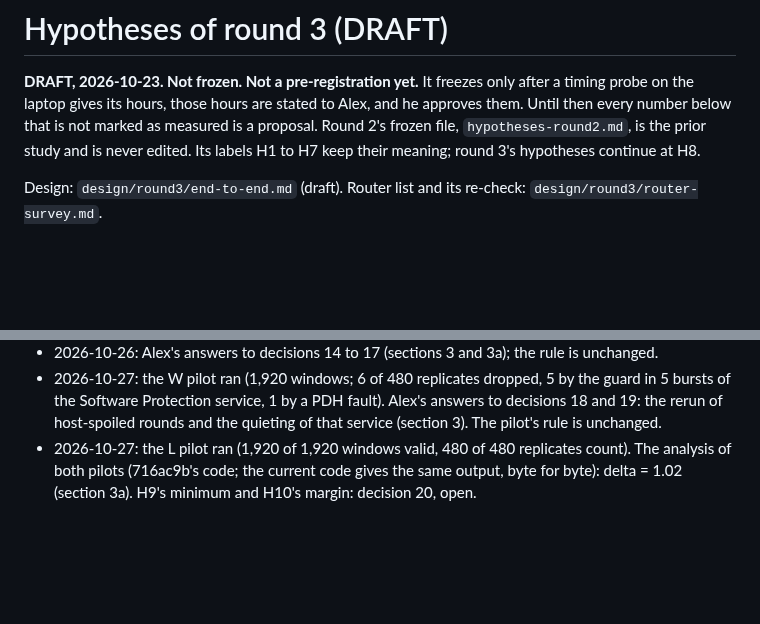
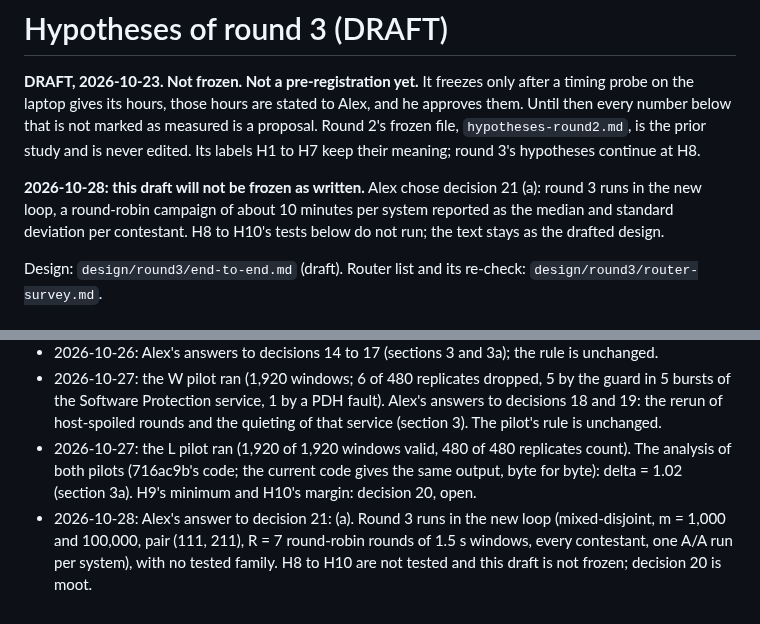
Before and after one commit to Alex-Tsvetanov/paper-typed-routing, a Markdown page: hypotheses-round3.md, 2 parts joined by grey strips. GitHub-like rendering; blank space fills up the shorter version.

Commit message:
docs(round3): Alex's answer to decision 21, (a): the new loop, round-robin, 1.5 s windows, m = 1,000 and 100,000, R = 7, an A/A run per OS; decision 20 moot; the draft hypotheses not frozen as written

```diff
--- a/hypotheses-round3.md
+++ b/hypotheses-round3.md
@@ -5,6 +5,10 @@ probe on the laptop gives its hours, those hours are stated to Alex, and he appr
 then every number below that is not marked as measured is a proposal. Round 2's frozen file,
 `hypotheses-round2.md`, is the prior study and is never edited. Its labels H1 to H7 keep their
 meaning; round 3's hypotheses continue at H8.
+
+**2026-10-28: this draft will not be frozen as written.** Alex chose decision 21 (a): round 3 runs in the
+new loop, a round-robin campaign of about 10 minutes per system reported as the median and standard
+deviation per contestant. H8 to H10's tests below do not run; the text stays as the drafted design.
 
 Design: `design/round3/end-to-end.md` (draft). Router list and its re-check:
 `design/round3/router-survey.md`.
@@ -154,3 +158,6 @@ Alex answered the design questions on 2026-10-23 (`design/round3/decisions-for-a
 - 2026-10-27: the L pilot ran (1,920 of 1,920 windows valid, 480 of 480 replicates count). The analysis
   of both pilots (716ac9b's code; the current code gives the same output, byte for byte): delta = 1.02
   (section 3a). H9's minimum and H10's margin: decision 20, open.
+- 2026-10-28: Alex's answer to decision 21: (a). Round 3 runs in the new loop (mixed-disjoint, m = 1,000 and
+  100,000, pair (111, 211), R = 7 round-robin rounds of 1.5 s windows, every contestant, one A/A run per
+  system), with no tested family. H8 to H10 are not tested and this draft is not frozen; decision 20 is moot.
```
Also changed, not shown: STATE.md (+7 -7 lines), design/round3/decisions-for-alex.md (+5 -2 lines).
